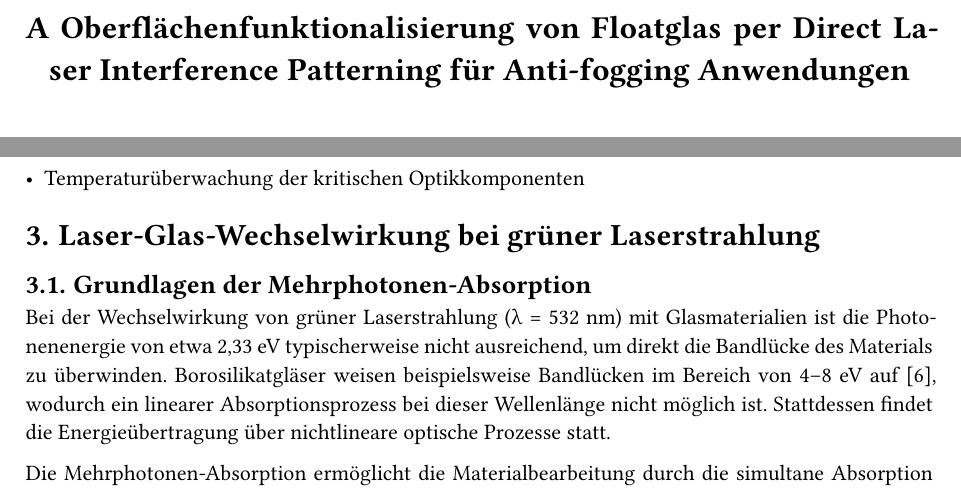
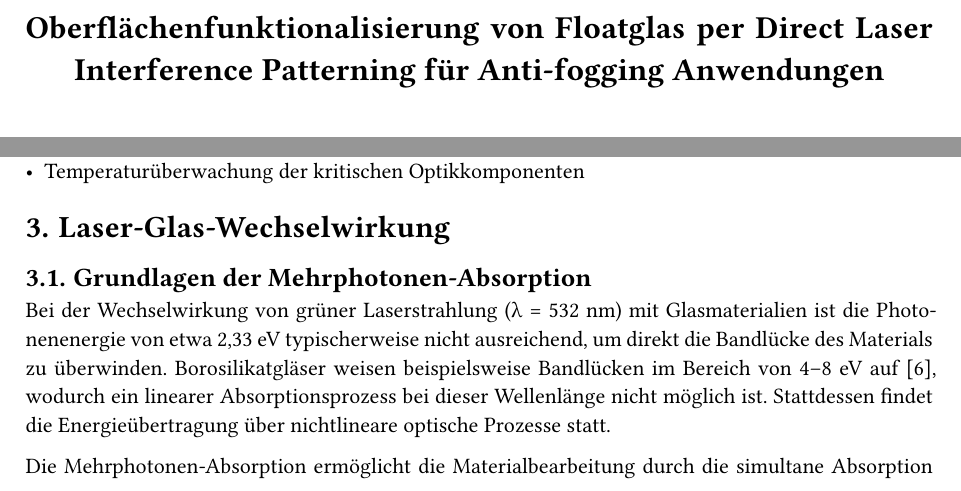
Before and after one commit to Semj0n/antifogging, a Typst document (draft2.typ): two parts of pages 1 and 3 of 16 before the commit and two parts of pages 1 and 4 of 17 after it, joined at a grey line, cut so that both start at the same text. Compiled offline with Typst 0.15; a missing font is replaced by an installed copy or a similar font.

Commit message:
added toc

```diff
--- a/draft2.typ
+++ b/draft2.typ
@@ -24,7 +24,7 @@
 // Title page
 #align(center)[
   #text(size: 16pt, weight: "bold")[
-    A Oberflächenfunktionalisierung von Floatglas per Direct Laser Interference Patterning für Anti-fogging Anwendungen
+    Oberflächenfunktionalisierung von Floatglas per Direct Laser Interference Patterning für Anti-fogging Anwendungen
   ]
 
   #v(1cm)
@@ -104,7 +105,7 @@ Zur Qualitätskontrolle sind folgende Systeme integriert:
 - Leistungsmessung über kalibrierten Laserleistungssensor
 - Temperaturüberwachung der kritischen Optikkomponenten
 
-= Laser-Glas-Wechselwirkung bei grüner Laserstrahlung
+= Laser-Glas-Wechselwirkung
 
 == Grundlagen der Mehrphotonen-Absorption
 
```
Also changed, not shown: draft2.typ (1 more changed lines).
